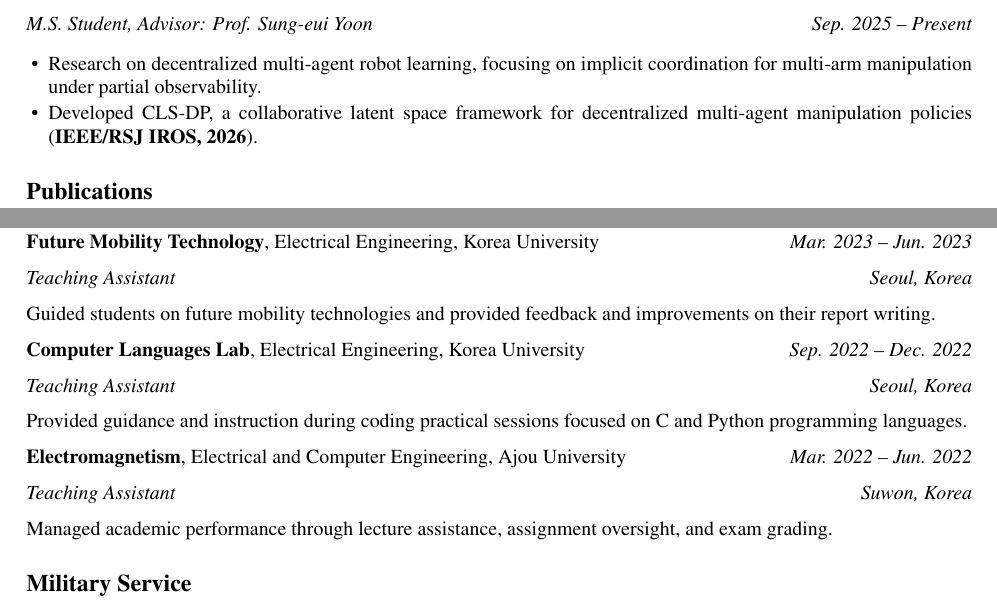
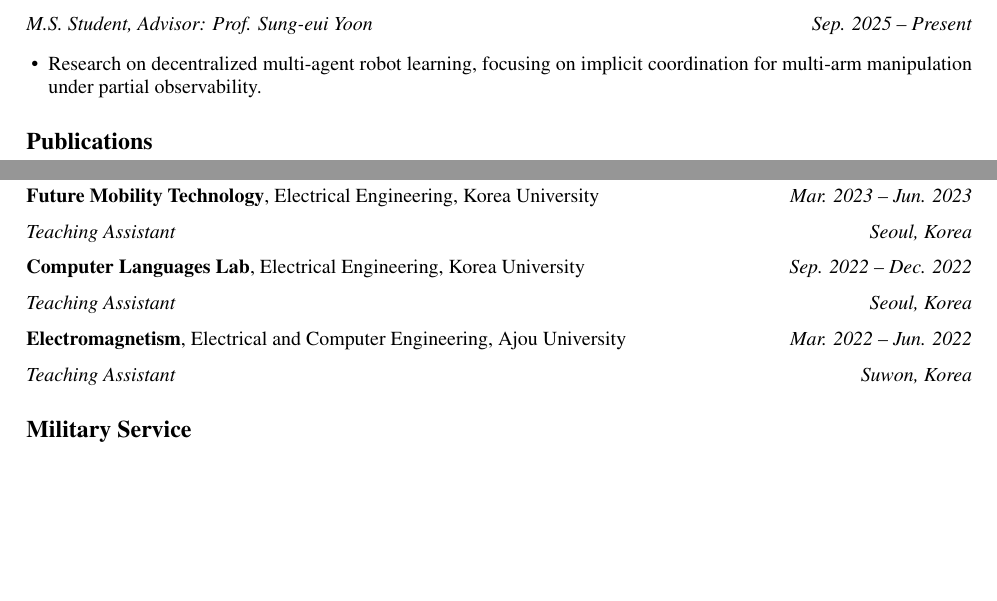
Before and after one commit to cosdeneb/cosdeneb.github.io, a LaTeX CV (Chanyoung_Park_CV.tex): two parts of pages 1 and 3 of 3, joined at a grey line, cut so that both start at the same text, the shorter picture padded with empty space. Compiled offline with pdfLaTeX.

Commit message:
CV: drop per-entry descriptions in Teaching, remove CLS-DP detail bullet in Research Experience

```diff
--- a/Chanyoung_Park_CV.tex
+++ b/Chanyoung_Park_CV.tex
@@ -66,7 +66,6 @@ Intelligent Robotic Manipulation, Reinforcement Learning, Multi-Agent Systems, a
 \textit{M.S. Student, Advisor: Prof. Sung-eui Yoon} \hfill \textit{Sep. 2025 -- Present}
 \begin{itemize}
   \item Research on decentralized multi-agent robot learning, focusing on implicit coordination for multi-arm manipulation under partial observability.
-  \item Developed CLS-DP, a collaborative latent space framework for decentralized multi-agent manipulation policies (\textbf{IEEE/RSJ IROS, 2026}).
 \end{itemize}
 
 % ---------------------------------------------------------------- Publications
@@ -135,17 +134,11 @@ AI/Communications/Networks: IEEE TVT ('22-'23), IEEE TMLCN ('22-'23)
 \subheading{\textbf{Future Mobility Technology}, Electrical Engineering, Korea University}{Mar. 2023 -- Jun. 2023}
 \textit{Teaching Assistant} \hfill \textit{Seoul, Korea}
 
-Guided students on future mobility technologies and provided feedback and improvements on their report writing.
-
 \subheading{\textbf{Computer Languages Lab}, Electrical Engineering, Korea University}{Sep. 2022 -- Dec. 2022}
 \textit{Teaching Assistant} \hfill \textit{Seoul, Korea}
 
-Provided guidance and instruction during coding practical sessions focused on C and Python programming languages.
-
 \subheading{\textbf{Electromagnetism}, Electrical and Computer Engineering, Ajou University}{Mar. 2022 -- Jun. 2022}
 \textit{Teaching Assistant} \hfill \textit{Suwon, Korea}
-
-Managed academic performance through lecture assistance, assignment oversight, and exam grading.
 
 % ---------------------------------------------------------------- Military Service
 \section*{Military Service}
```
Also changed, not shown: Chanyoung_Park_CV.pdf.
